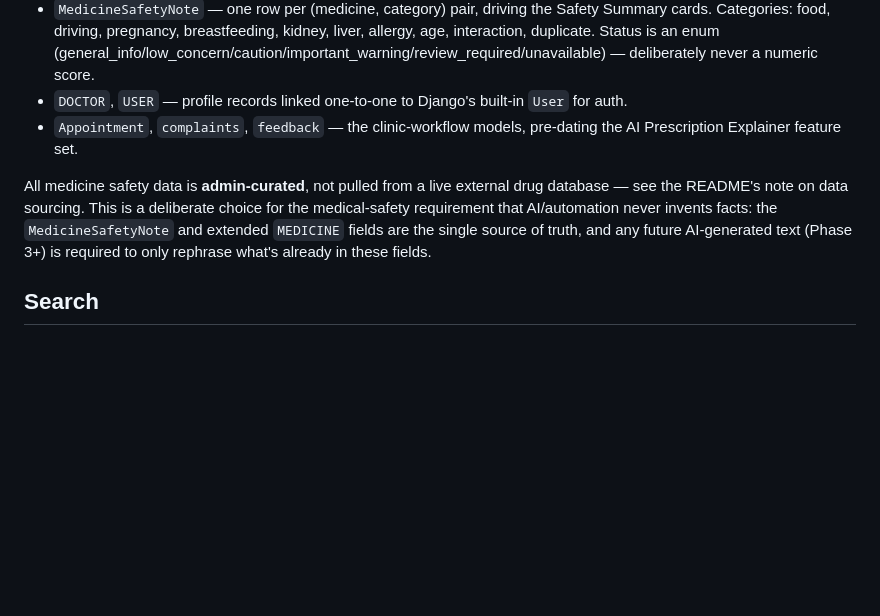
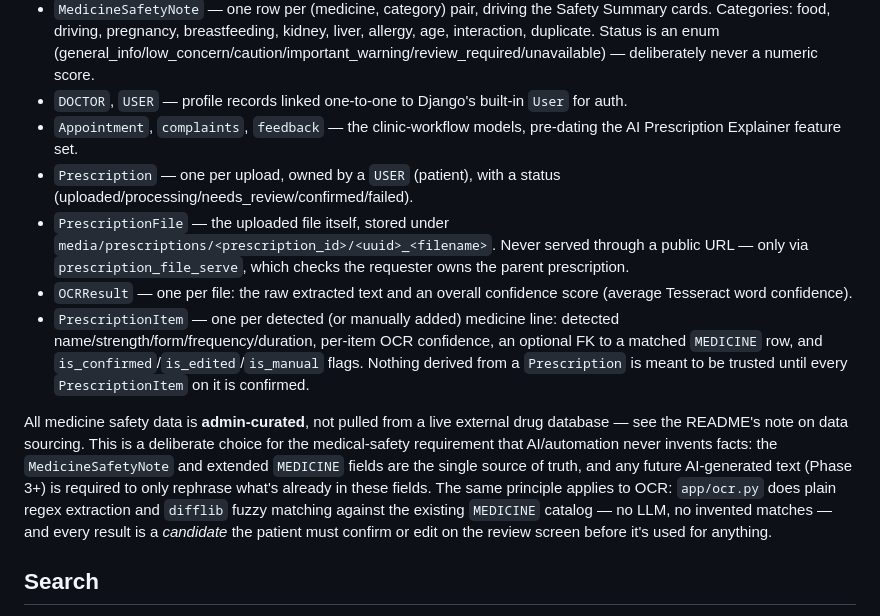
Before and after one commit to peeyushp00-create/knowurmed, a Markdown page: docs/ARCHITECTURE.md, the part around the change. Rendered like a GitHub page; blank space fills up the shorter version.

```diff
--- a/docs/ARCHITECTURE.md
+++ b/docs/ARCHITECTURE.md
@@ -42,8 +42,12 @@ Three Django `Group`s gate three dashboards:
 - `MedicineSafetyNote` — one row per (medicine, category) pair, driving the Safety Summary cards. Categories: food, driving, pregnancy, breastfeeding, kidney, liver, allergy, age, interaction, duplicate. Status is an enum (general_info/low_concern/caution/important_warning/review_required/unavailable) — deliberately never a numeric score.
 - `DOCTOR`, `USER` — profile records linked one-to-one to Django's built-in `User` for auth.
 - `Appointment`, `complaints`, `feedback` — the clinic-workflow models, pre-dating the AI Prescription Explainer feature set.
+- `Prescription` — one per upload, owned by a `USER` (patient), with a status (uploaded/processing/needs_review/confirmed/failed).
+- `PrescriptionFile` — the uploaded file itself, stored under `media/prescriptions/<prescription_id>/<uuid>_<filename>`. Never served through a public URL — only via `prescription_file_serve`, which checks the requester owns the parent prescription.
+- `OCRResult` — one per file: the raw extracted text and an overall confidence score (average Tesseract word confidence).
+- `PrescriptionItem` — one per detected (or manually added) medicine line: detected name/strength/form/frequency/duration, per-item OCR confidence, an optional FK to a matched `MEDICINE` row, and `is_confirmed`/`is_edited`/`is_manual` flags. Nothing derived from a `Prescription` is meant to be trusted until every `PrescriptionItem` on it is confirmed.
 
-All medicine safety data is **admin-curated**, not pulled from a live external drug database — see the README's note on data sourcing. This is a deliberate choice for the medical-safety requirement that AI/automation never invents facts: the `MedicineSafetyNote` and extended `MEDICINE` fields are the single source of truth, and any future AI-generated text (Phase 3+) is required to only rephrase what's already in these fields.
+All medicine safety data is **admin-curated**, not pulled from a live external drug database — see the README's note on data sourcing. This is a deliberate choice for the medical-safety requirement that AI/automation never invents facts: the `MedicineSafetyNote` and extended `MEDICINE` fields are the single source of truth, and any future AI-generated text (Phase 3+) is required to only rephrase what's already in these fields. The same principle applies to OCR: `app/ocr.py` does plain regex extraction and `difflib` fuzzy matching against the existing `MEDICINE` catalog — no LLM, no invented matches — and every result is a *candidate* the patient must confirm or edit on the review screen before it's used for anything.
 
 ## Search
 
```
Also changed, not shown: README.md (+15 -8 lines).
